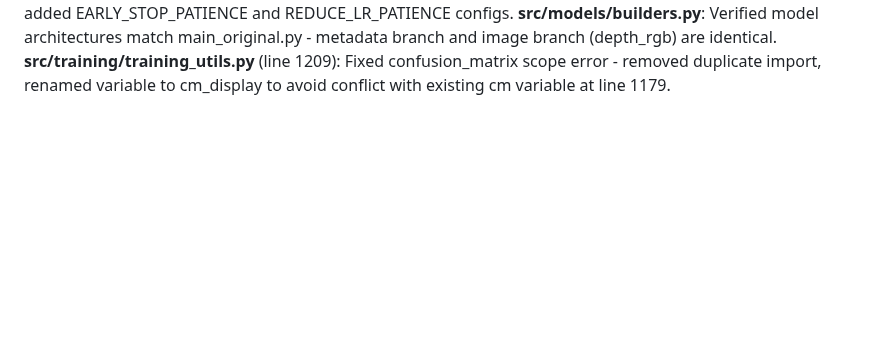
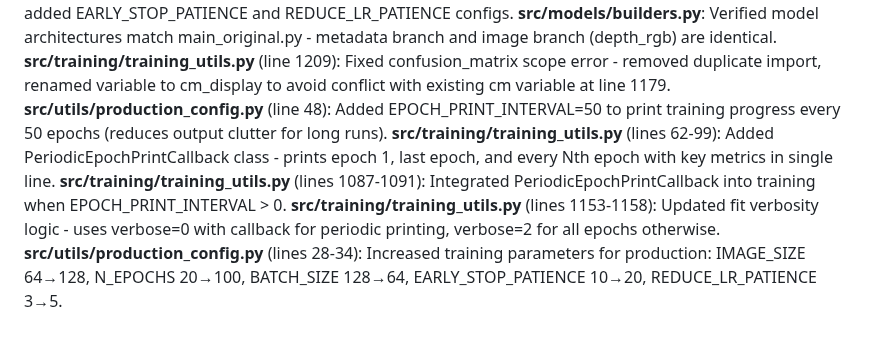
Before and after one commit to rezabasiri/DFUMultiClassification, a Markdown page: tracker.md, the part around the change. Rendered like a GitHub page; blank space fills up the shorter version.

Commit message:
Update tracker: document periodic epoch printing and production config

```diff
--- a/tracker.md
+++ b/tracker.md
@@ -540,3 +540,8 @@ Alpha values verified to be calculated from training class frequencies (not hard
 **src/utils/production_config.py** (lines 29, 33-34, 61-62): Optimized for RTX 5090 - increased batch sizes (30→128), reduced epochs (50→30), added EARLY_STOP_PATIENCE and REDUCE_LR_PATIENCE configs.
 **src/models/builders.py**: Verified model architectures match main_original.py - metadata branch and image branch (depth_rgb) are identical.
 **src/training/training_utils.py** (line 1209): Fixed confusion_matrix scope error - removed duplicate import, renamed variable to cm_display to avoid conflict with existing cm variable at line 1179.
+**src/utils/production_config.py** (line 48): Added EPOCH_PRINT_INTERVAL=50 to print training progress every 50 epochs (reduces output clutter for long runs).
+**src/training/training_utils.py** (lines 62-99): Added PeriodicEpochPrintCallback class - prints epoch 1, last epoch, and every Nth epoch with key metrics in single line.
+**src/training/training_utils.py** (lines 1087-1091): Integrated PeriodicEpochPrintCallback into training when EPOCH_PRINT_INTERVAL > 0.
+**src/training/training_utils.py** (lines 1153-1158): Updated fit verbosity logic - uses verbose=0 with callback for periodic printing, verbose=2 for all epochs otherwise.
+**src/utils/production_config.py** (lines 28-34): Increased training parameters for production: IMAGE_SIZE 64→128, N_EPOCHS 20→100, BATCH_SIZE 128→64, EARLY_STOP_PATIENCE 10→20, REDUCE_LR_PATIENCE 3→5.
```
